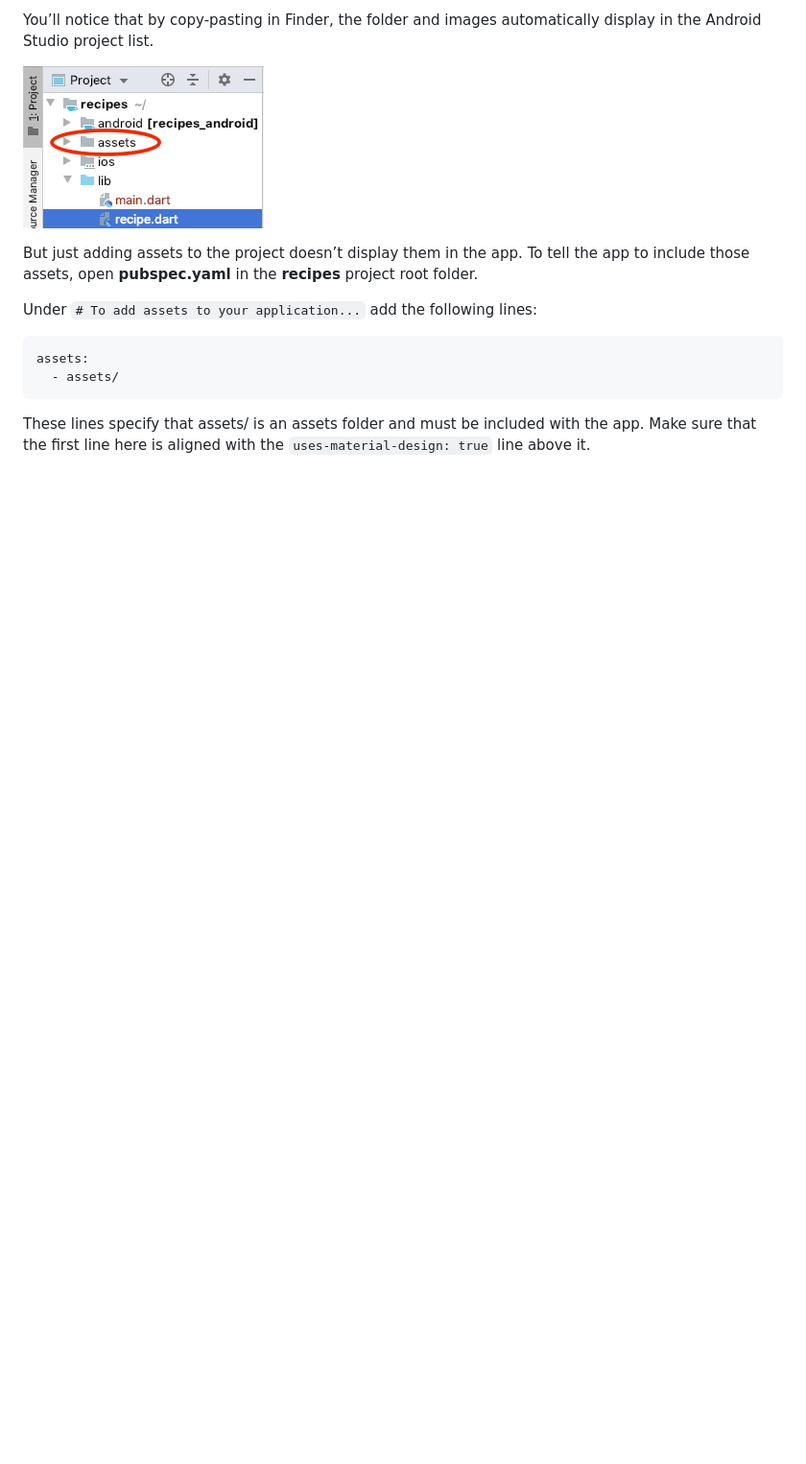
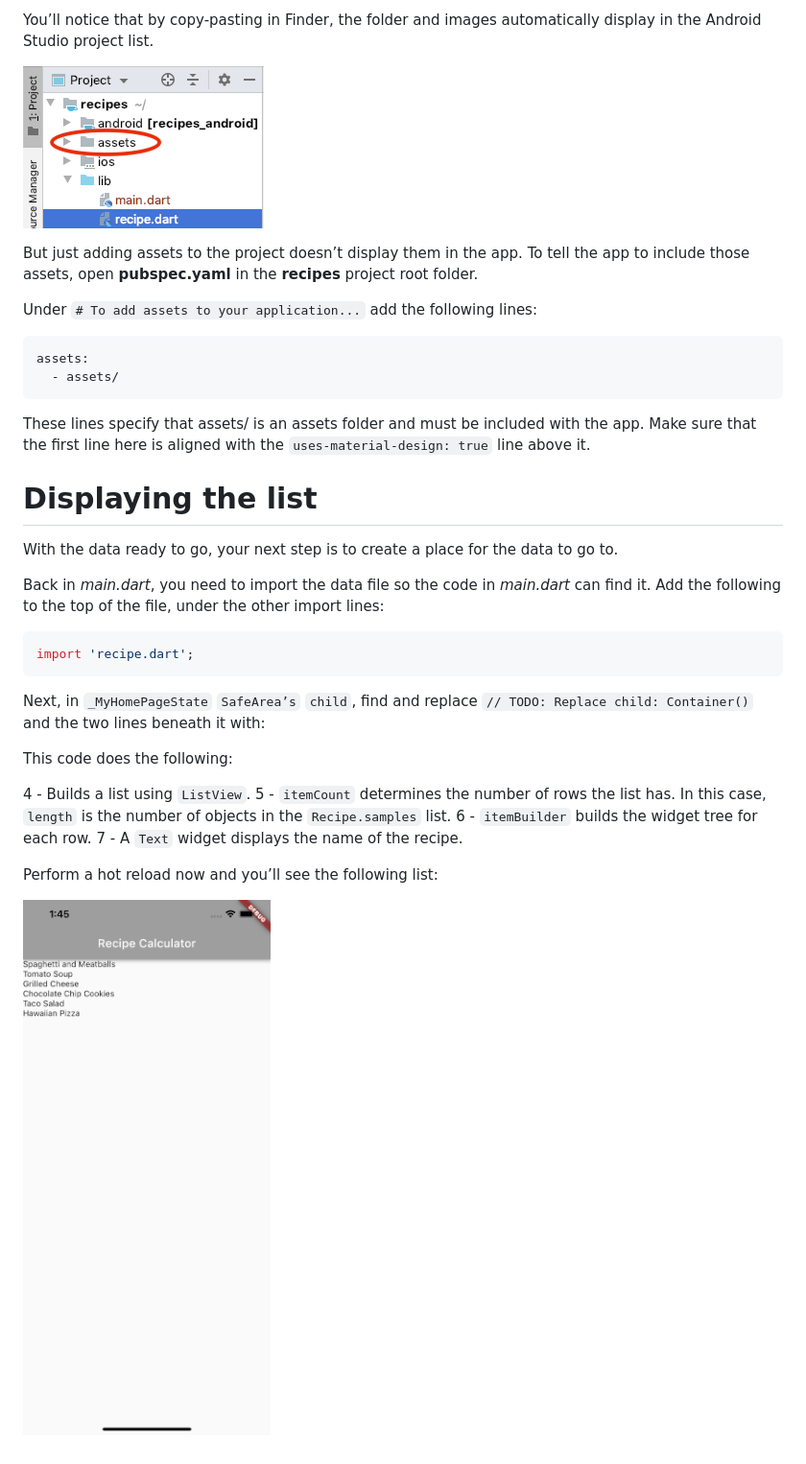
Before and after one commit to CarlosViniMSouza/Book_Flutter_Apprentice, a Markdown page: LessonsBook/Section1_2_Hello_Flutter.md, the part around the change. Shown: that part at 96% size. Rendered like a GitHub page; pictures changed too: LessonsBook/Images/img24.png (added); blank space fills up the shorter version.

Commit message:
Topic: Displaying the list --> add

````diff
--- a/LessonsBook/Section1_2_Hello_Flutter.md
+++ b/LessonsBook/Section1_2_Hello_Flutter.md
@@ -250,3 +250,26 @@ assets:
 ```
 
 These lines specify that assets/ is an assets folder and must be included with the app. Make sure that the first line here is aligned with the `uses-material-design: true` line above it.
+
+# Displaying the list
+
+With the data ready to go, your next step is to create a place for the data to go to.
+
+Back in *main.dart*, you need to import the data file so the code in *main.dart* can find it. Add the following to the top of the file, under the other import lines:
+
+```dart
+import 'recipe.dart';
+```
+
+Next, in `_MyHomePageState` `SafeArea’s` `child`, find and replace `// TODO: Replace child: Container()` and the two lines beneath it with:
+
+This code does the following:
+
+4 - Builds a list using `ListView`.
+5 - `itemCount` determines the number of rows the list has. In this case, `length` is the number of objects in the `Recipe.samples` list.
+6 - `itemBuilder` builds the widget tree for each row.
+7 - A `Text` widget displays the name of the recipe.
+
+Perform a hot reload now and you’ll see the following list:
+
+![img24](https://github.com/CarlosViniMSouza/Book_Flutter_Apprentice/blob/master/LessonsBook/Images/img24.png)
````
Also changed, not shown: 1 other file.
